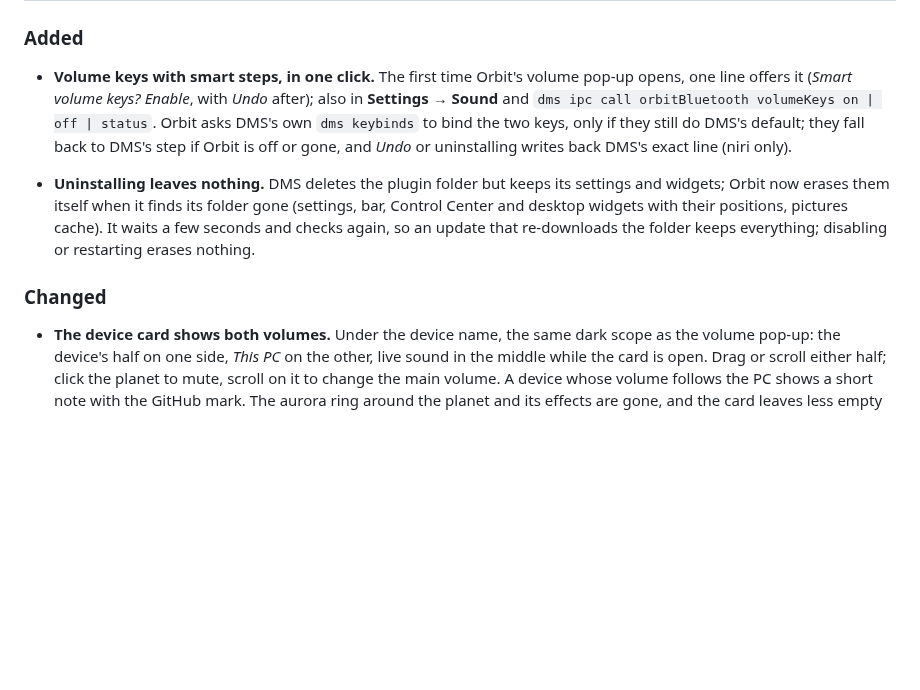
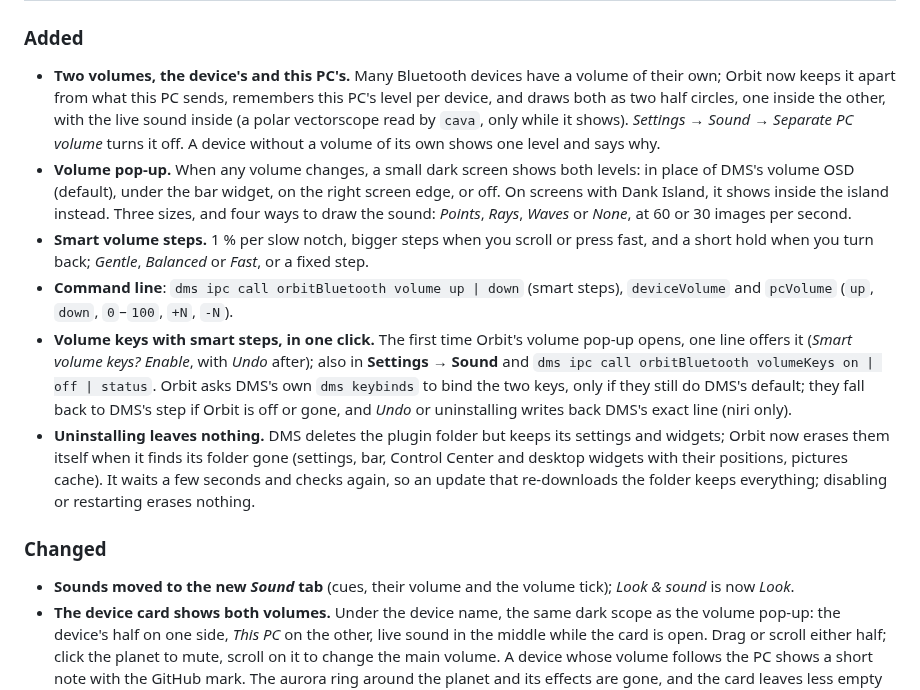
Before and after one commit to lung595/orbitBluetooth, a Markdown page: CHANGELOG.md, the part around one of its changes. Rendered like a GitHub page; blank space fills up the shorter version.

```diff
--- a/CHANGELOG.md
+++ b/CHANGELOG.md
@@ -8,11 +10,15 @@ The format follows [Keep a Changelog](https://keepachangelog.com/en/1.1.0/) and
 ### Added
 
+- **Two volumes, the device's and this PC's.** Many Bluetooth devices have a volume of their own; Orbit now keeps it apart from what this PC sends, remembers this PC's level per device, and draws both as two half circles, one inside the other, with the live sound inside (a polar vectorscope read by `cava`, only while it shows). *Settings → Sound → Separate PC volume* turns it off. A device without a volume of its own shows one level and says why.
+- **Volume pop-up.** When any volume changes, a small dark screen shows both levels: in place of DMS's volume OSD (default), under the bar widget, on the right screen edge, or off. On screens with Dank Island, it shows inside the island instead. Three sizes, and four ways to draw the sound: *Points*, *Rays*, *Waves* or *None*, at 60 or 30 images per second.
+- **Smart volume steps.** 1 % per slow notch, bigger steps when you scroll or press fast, and a short hold when you turn back; *Gentle*, *Balanced* or *Fast*, or a fixed step.
+- **Command line**: `dms ipc call orbitBluetooth volume up | down` (smart steps), `deviceVolume` and `pcVolume` (`up`, `down`, `0`–`100`, `+N`, `-N`).
 - **Volume keys with smart steps, in one click.** The first time Orbit's volume pop-up opens, one line offers it (*Smart volume keys? Enable*, with *Undo* after); also in **Settings → Sound** and `dms ipc call orbitBluetooth volumeKeys on | off | status`. Orbit asks DMS's own `dms keybinds` to bind the two keys, only if they still do DMS's default; they fall back to DMS's step if Orbit is off or gone, and *Undo* or uninstalling writes back DMS's exact line (niri only).
-
 - **Uninstalling leaves nothing.** DMS deletes the plugin folder but keeps its settings and widgets; Orbit now erases them itself when it finds its folder gone (settings, bar, Control Center and desktop widgets with their positions, pictures cache). It waits a few seconds and checks again, so an update that re-downloads the folder keeps everything; disabling or restarting erases nothing.
 
 ### Changed
 
+- **Sounds moved to the new *Sound* tab** (cues, their volume and the volume tick); *Look & sound* is now *Look*.
 - **The device card shows both volumes.** Under the device name, the same dark scope as the volume pop-up: the device's half on one side, *This PC* on the other, live sound in the middle while the card is open. Drag or scroll either half; click the planet to mute, scroll on it to change the main volume. A device whose volume follows the PC shows a short note with the GitHub mark. The aurora ring around the planet and its effects are gone, and the card leaves less empty room above the planet.
 
 ## 1.11.2 - 2026-10-03
```
Also changed, not shown: other parts of CHANGELOG.md (+2 -0 lines), CONTRIBUTING.md (+9 -2 lines), README.md (+1 -0 lines), screenshots/volume.png, 3 other files.
